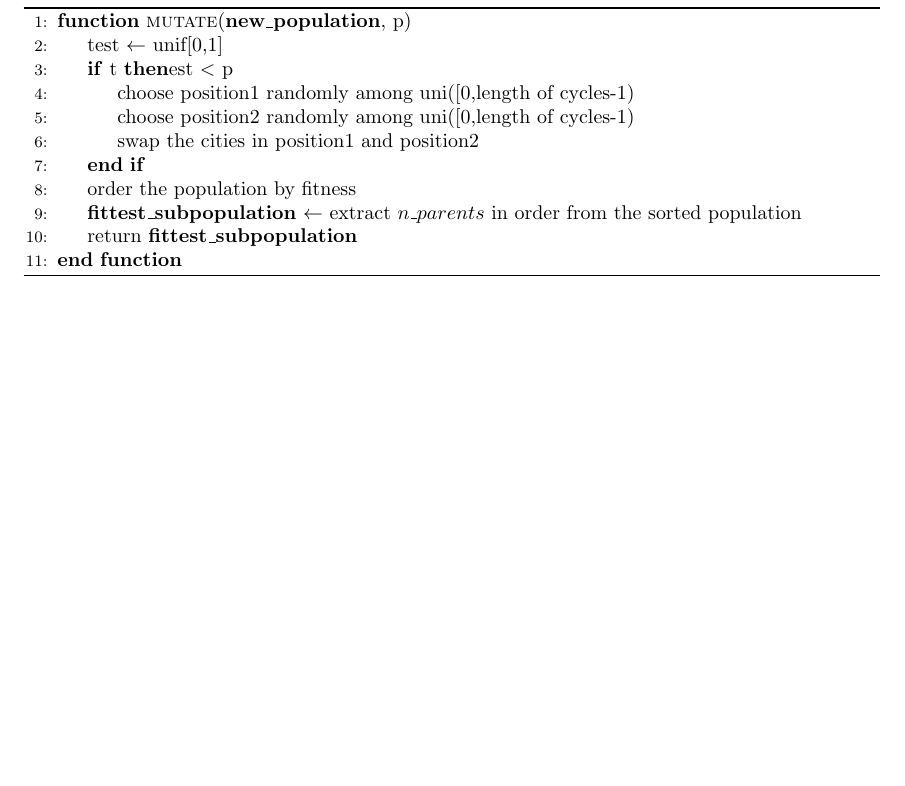
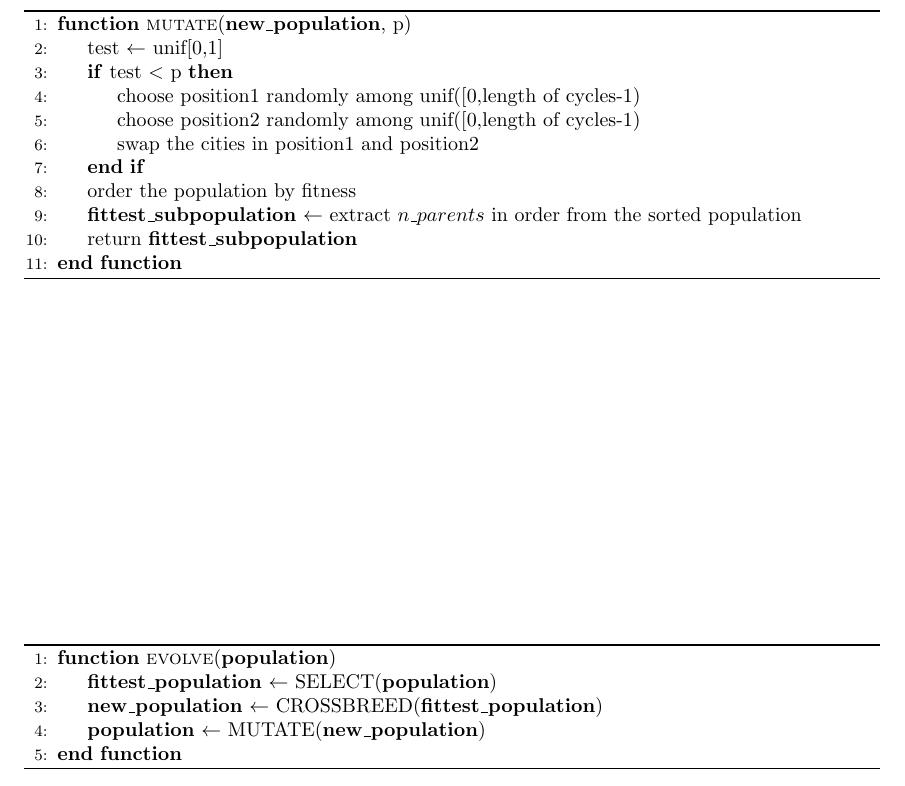
Before and after one commit to SimoneQuadrelli96/Genetic-algorithms-project, a LaTeX document (project_review/project.tex): part of page 6 of 6, cut so that both start at the same text, the shorter picture padded with empty space. Compiled offline with pdfLaTeX.

Commit message:
algoritmi

```diff
--- a/project_review/project.tex
+++ b/project_review/project.tex
@@ -128,11 +128,11 @@ My own implementation of the algorithms performs the selection operation as foll
 3) Mutation --> exchange genes randomly
 \begin{algorithm}[h]
     \begin{algorithmic}[1]
-      \Function{mutate}{\textbf{\textbf{new\_population}}, p}
+      \Function{mutate}{\textbf{new\_population}, p}
         \State test $\leftarrow$ unif[0,1]
-        \If test $<$ p
-        	\State choose position1 randomly among uni([0,length of cycles-1)
-  			\State choose position2 randomly among uni([0,length of cycles-1)
+        \If {test $<$ p}
+        	\State choose position1 randomly among unif([0,length of cycles-1)
+  			\State choose position2 randomly among unif([0,length of cycles-1)
   			\State swap the cities in position1 and position2
         \EndIf
         \State order the population by fitness
@@ -141,6 +141,17 @@ My own implementation of the algorithms performs the selection operation as foll
        \EndFunction
 \end{algorithmic}
 \end{algorithm}
+
+
+\begin{algorithm}[h]
+    \begin{algorithmic}[1]
+      \Function{evolve}{\textbf{population}}
+        \State \textbf{fittest\_population} $\leftarrow$ SELECT(\textbf{population})
+        \State \textbf{new\_population} $\leftarrow$ CROSSBREED(\textbf{fittest\_population})
+       \State \textbf{population} $\leftarrow$ MUTATE(\textbf{new\_population})
+       \EndFunction
+\end{algorithmic}
+\end{algorithm}
 \section{dataset}
 
 \section{results}
```
Also changed, not shown: project_review/project.pdf, project_review/project.tex (4 more changed lines), 2 other files.
